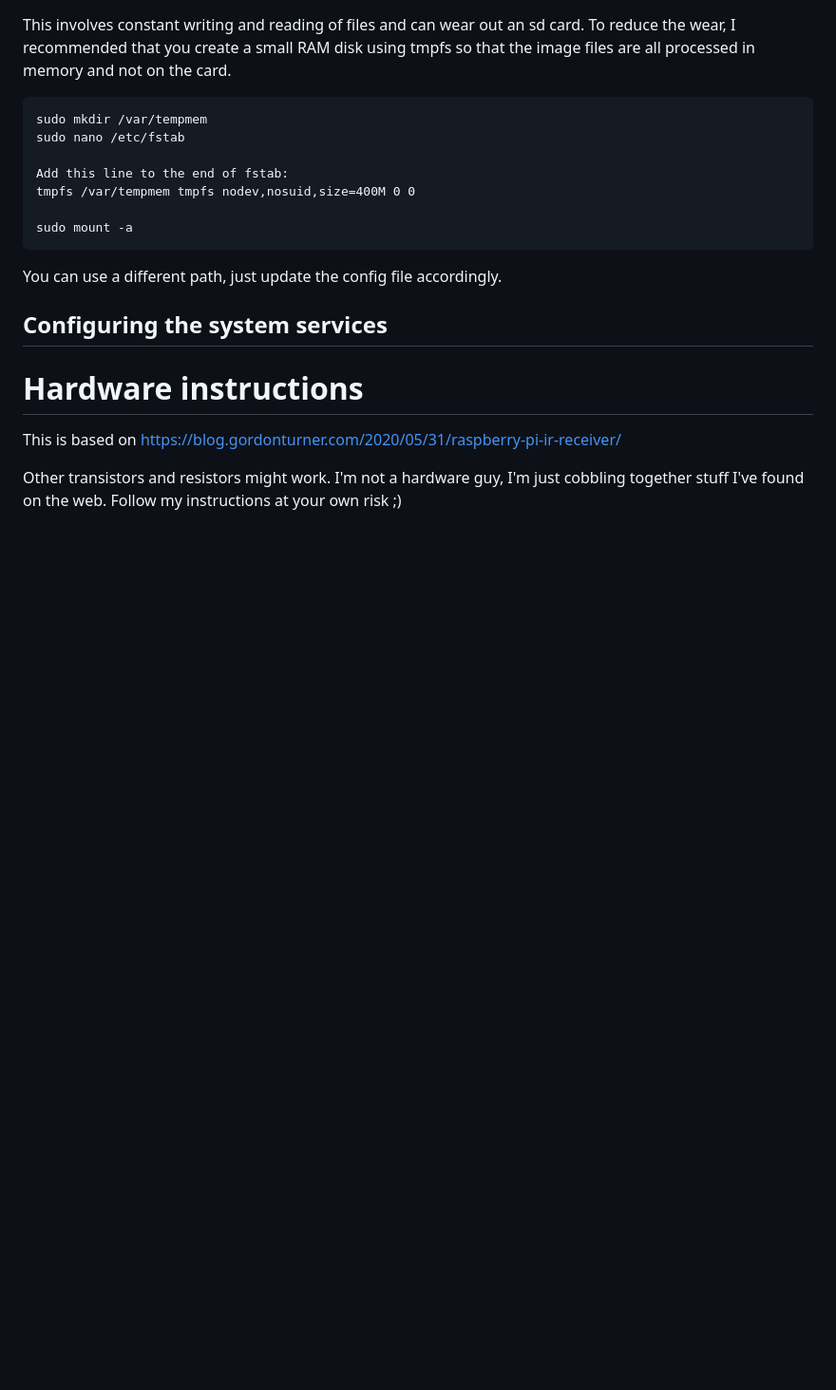
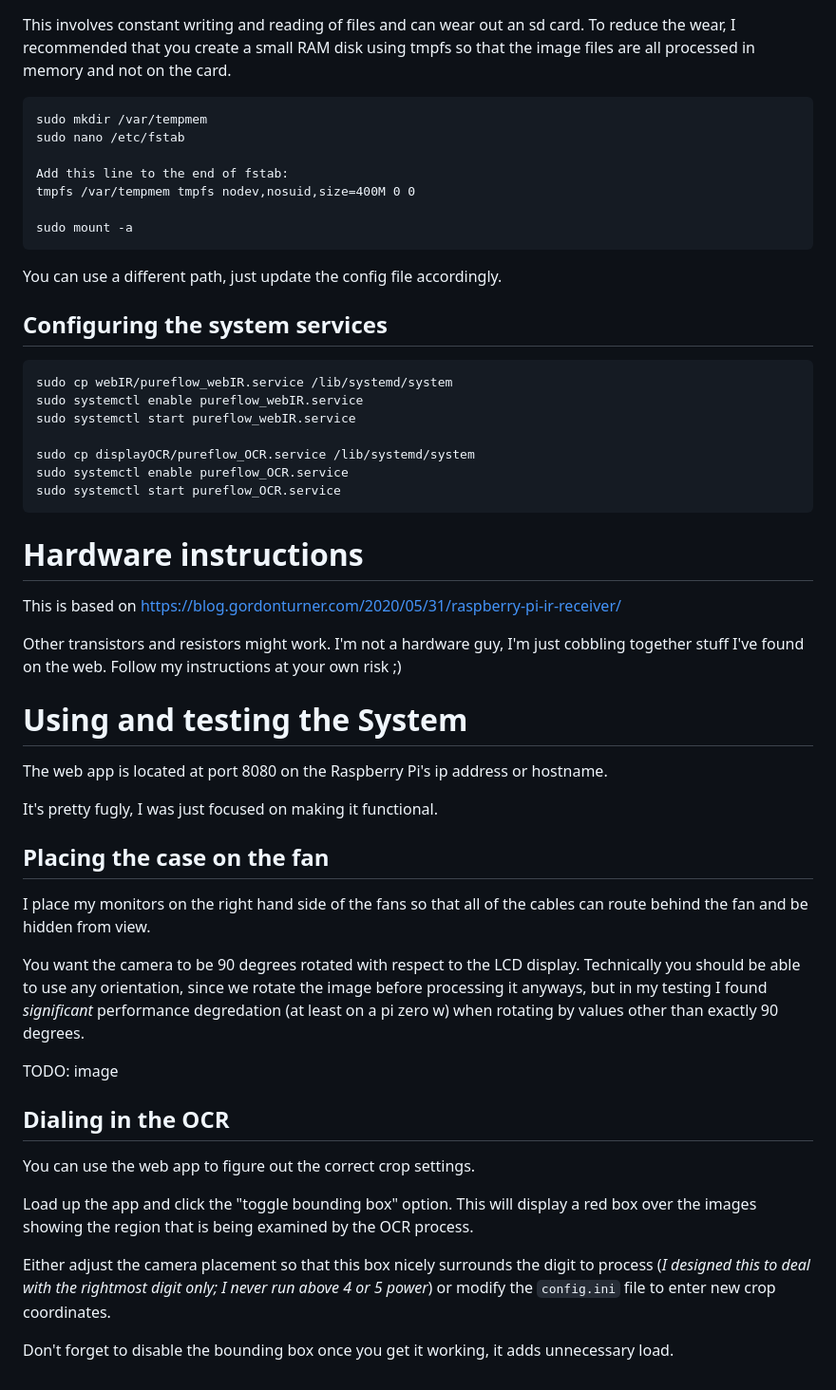
Before and after one commit to spetryjohnson/pureflow_fan_monitor, a Markdown page: README.md, the part around the change printed below. Shown: that part at 95% size. GitHub-like rendering; blank space fills up the shorter version.

Commit message:
Readme formatting

````diff
--- a/README.md
+++ b/README.md
@@ -92,8 +94,42 @@ You can use a different path, just update the config file accordingly.
 
 ## Configuring the system services
 
+```
+sudo cp webIR/pureflow_webIR.service /lib/systemd/system
+sudo systemctl enable pureflow_webIR.service
+sudo systemctl start pureflow_webIR.service
+
+sudo cp displayOCR/pureflow_OCR.service /lib/systemd/system
+sudo systemctl enable pureflow_OCR.service
+sudo systemctl start pureflow_OCR.service
+```
+
 # Hardware instructions
 
 This is based on https://blog.gordonturner.com/2020/05/31/raspberry-pi-ir-receiver/
 
 Other transistors and resistors might work. I'm not a hardware guy, I'm just cobbling together stuff I've found on the web. Follow my instructions at your own risk ;)
+
+# Using and testing the System
+
+The web app is located at port 8080 on the Raspberry Pi's ip address or hostname.
+
+It's pretty fugly, I was just focused on making it functional.
+
+## Placing the case on the fan
+
+I place my monitors on the right hand side of the fans so that all of the cables can route behind the fan and be hidden from view.
+
+You want the camera to be 90 degrees rotated with respect to the LCD display. Technically you should be able to use any orientation, since we rotate the image before processing it anyways, but in my testing I found *significant* performance degredation (at least on a pi zero w) when rotating by values other than exactly 90 degrees.
+
+TODO: image
+
+## Dialing in the OCR
+
+You can use the web app to figure out the correct crop settings.
+
+Load up the app and click the "toggle bounding box" option. This will display a red box over the images showing the region that is being examined by the OCR process.
+
+Either adjust the camera placement so that this box nicely surrounds the digit to process (*I designed this to deal with the rightmost digit only; I never run above 4 or 5 power*) or modify the `config.ini` file to enter new crop coordinates.
+
+Don't forget to disable the bounding box once you get it working, it adds unnecessary load.
````
Also changed, not shown: other parts of README.md (+3 -1 lines).
